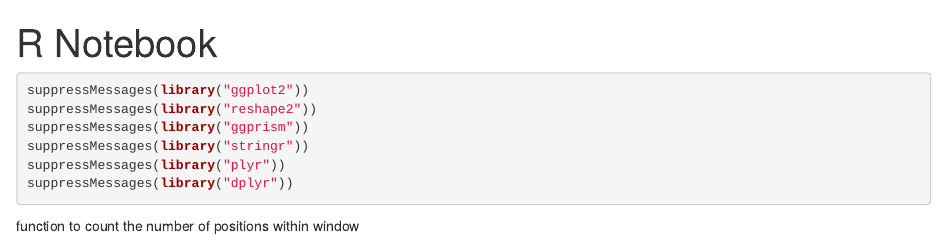
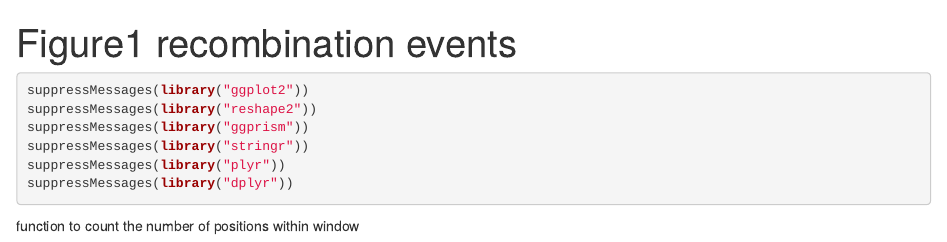
Before and after one commit to rmclarklab/Tetur_eQTL, an R Markdown document (Figures/Figure1/breakpoint_plot.Rmd): the page in a window 1100 px wide, from its top. Rendered offline with R 4.5, knitr and Pandoc, with nearby package versions; some code elsewhere in the file could not run offline.

Commit message:
Update and rename breakpoint_plot.Rmd to Figures/Figure1/breakpoint_plot.Rmd

```diff
--- a/breakpoint_plot.Rmd
+++ b/Figures/Figure1/breakpoint_plot.Rmd
@@ -1,5 +1,5 @@
 ---
-title: "R Notebook"
+title: "Figure1 recombination events"
 output: html_notebook
 ---
 
```
Also changed, not shown: Figures/Figure1/breakpoint_plot.Rmd (5 more changed lines).
